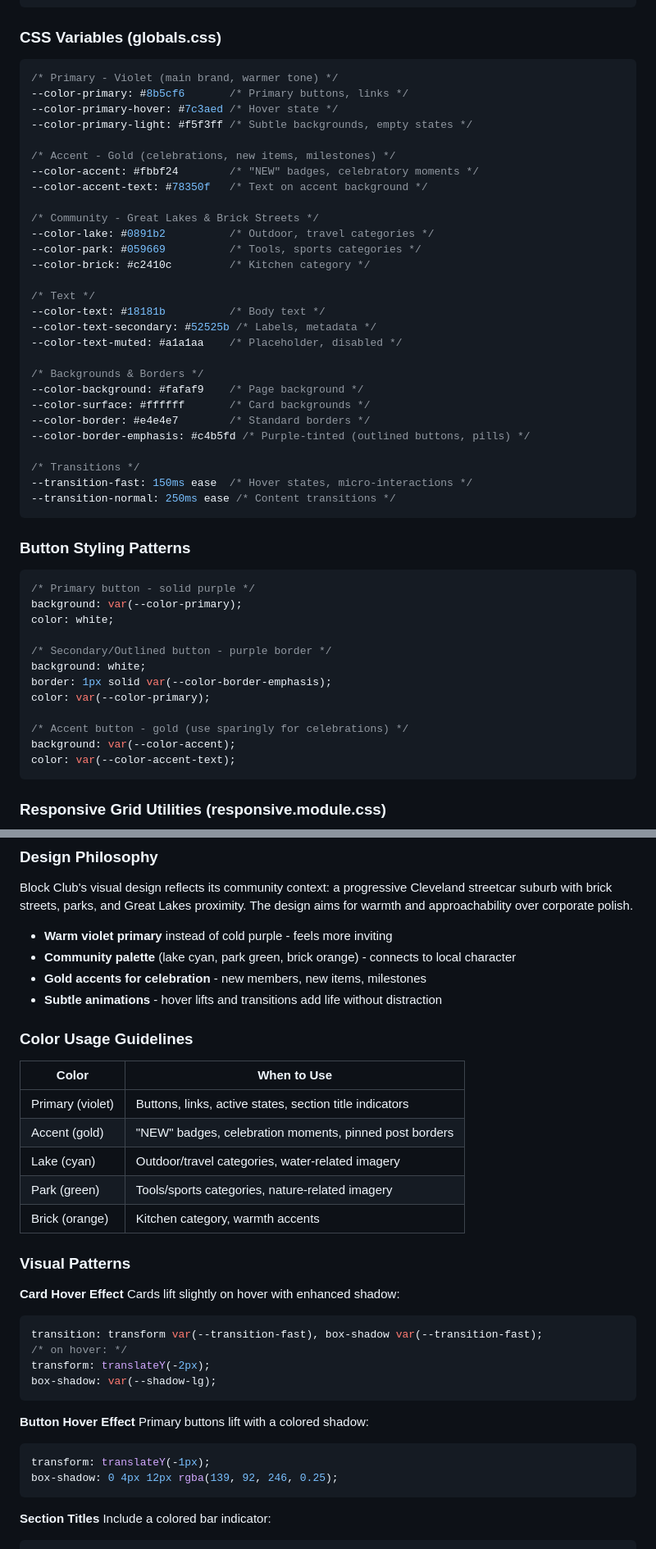
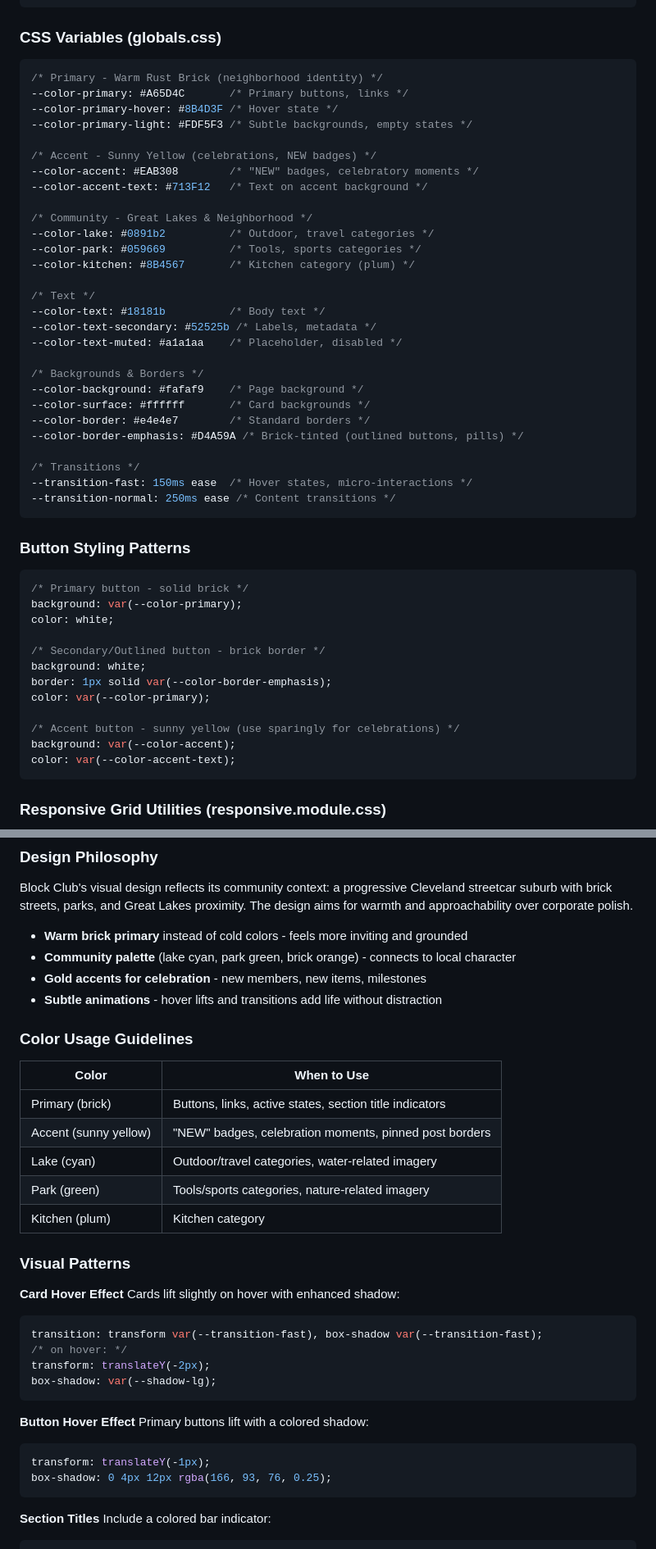
Before and after one commit to stahlscott/blockclub, a Markdown page: apps/web/CLAUDE.md, 2 parts joined by grey strips. Shown at 82% size. Rendered like a GitHub page.

Commit message:
docs: update web CLAUDE.md for brick color scheme
Co-Authored-By: Claude Opus 4.5 <noreply@anthropic.com>

````diff
--- a/apps/web/CLAUDE.md
+++ b/apps/web/CLAUDE.md
@@ -69,19 +69,19 @@ const styles: { [key: string]: React.CSSProperties } = {
 
 ### CSS Variables (globals.css)
 ```css
-/* Primary - Violet (main brand, warmer tone) */
---color-primary: #8b5cf6       /* Primary buttons, links */
---color-primary-hover: #7c3aed /* Hover state */
---color-primary-light: #f5f3ff /* Subtle backgrounds, empty states */
+/* Primary - Warm Rust Brick (neighborhood identity) */
+--color-primary: #A65D4C       /* Primary buttons, links */
+--color-primary-hover: #8B4D3F /* Hover state */
+--color-primary-light: #FDF5F3 /* Subtle backgrounds, empty states */
 
-/* Accent - Gold (celebrations, new items, milestones) */
---color-accent: #fbbf24        /* "NEW" badges, celebratory moments */
---color-accent-text: #78350f   /* Text on accent background */
+/* Accent - Sunny Yellow (celebrations, NEW badges) */
+--color-accent: #EAB308        /* "NEW" badges, celebratory moments */
+--color-accent-text: #713F12   /* Text on accent background */
 
-/* Community - Great Lakes & Brick Streets */
+/* Community - Great Lakes & Neighborhood */
 --color-lake: #0891b2          /* Outdoor, travel categories */
 --color-park: #059669          /* Tools, sports categories */
---color-brick: #c2410c         /* Kitchen category */
+--color-kitchen: #8B4567       /* Kitchen category (plum) */
 
 /* Text */
 --color-text: #18181b          /* Body text */
@@ -92,7 +92,7 @@ const styles: { [key: string]: React.CSSProperties } = {
 --color-background: #fafaf9    /* Page background */
 --color-surface: #ffffff       /* Card backgrounds */
 --color-border: #e4e4e7        /* Standard borders */
---color-border-emphasis: #c4b5fd /* Purple-tinted (outlined buttons, pills) */
+--color-border-emphasis: #D4A59A /* Brick-tinted (outlined buttons, pills) */
 
 /* Transitions */
 --transition-fast: 150ms ease  /* Hover states, micro-interactions */
@@ -101,16 +101,16 @@ const styles: { [key: string]: React.CSSProperties } = {
 
 ### Button Styling Patterns
 ```css
-/* Primary button - solid purple */
+/* Primary button - solid brick */
 background: var(--color-primary);
 color: white;
 
-/* Secondary/Outlined button - purple border */
+/* Secondary/Outlined button - brick border */
 background: white;
 border: 1px solid var(--color-border-emphasis);
 color: var(--color-primary);
 
-/* Accent button - gold (use sparingly for celebrations) */
+/* Accent button - sunny yellow (use sparingly for celebrations) */
 background: var(--color-accent);
 color: var(--color-accent-text);
 ```
@@ -136,7 +136,7 @@ import responsive from "@/app/responsive.module.css";
 ### Design Philosophy
 Block Club's visual design reflects its community context: a progressive Cleveland streetcar suburb with brick streets, parks, and Great Lakes proximity. The design aims for warmth and approachability over corporate polish.
 
-- **Warm violet primary** instead of cold purple - feels more inviting
+- **Warm brick primary** instead of cold colors - feels more inviting and grounded
 - **Community palette** (lake cyan, park green, brick orange) - connects to local character
 - **Gold accents for celebration** - new members, new items, milestones
 - **Subtle animations** - hover lifts and transitions add life without distraction
@@ -145,11 +145,11 @@ Block Club's visual design reflects its community context: a progressive Clevela
 
 | Color | When to Use |
 |-------|-------------|
-| Primary (violet) | Buttons, links, active states, section title indicators |
-| Accent (gold) | "NEW" badges, celebration moments, pinned post borders |
+| Primary (brick) | Buttons, links, active states, section title indicators |
+| Accent (sunny yellow) | "NEW" badges, celebration moments, pinned post borders |
 | Lake (cyan) | Outdoor/travel categories, water-related imagery |
 | Park (green) | Tools/sports categories, nature-related imagery |
-| Brick (orange) | Kitchen category, warmth accents |
+| Kitchen (plum) | Kitchen category |
 
 ### Visual Patterns
 
@@ -166,7 +166,7 @@ box-shadow: var(--shadow-lg);
 Primary buttons lift with a colored shadow:
 ```css
 transform: translateY(-1px);
-box-shadow: 0 4px 12px rgba(139, 92, 246, 0.25);
+box-shadow: 0 4px 12px rgba(166, 93, 76, 0.25);
 ```
 
 **Section Titles**
````
